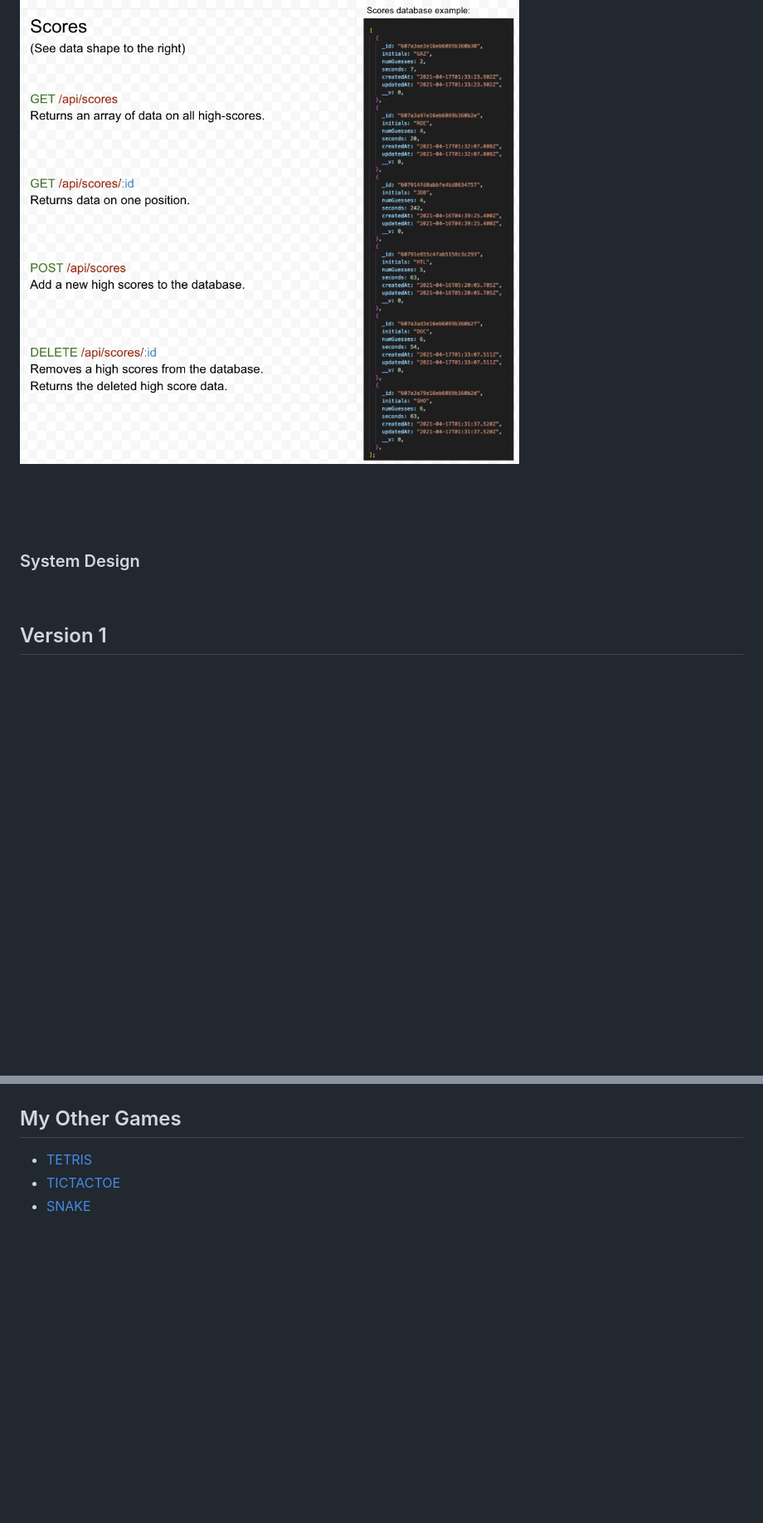
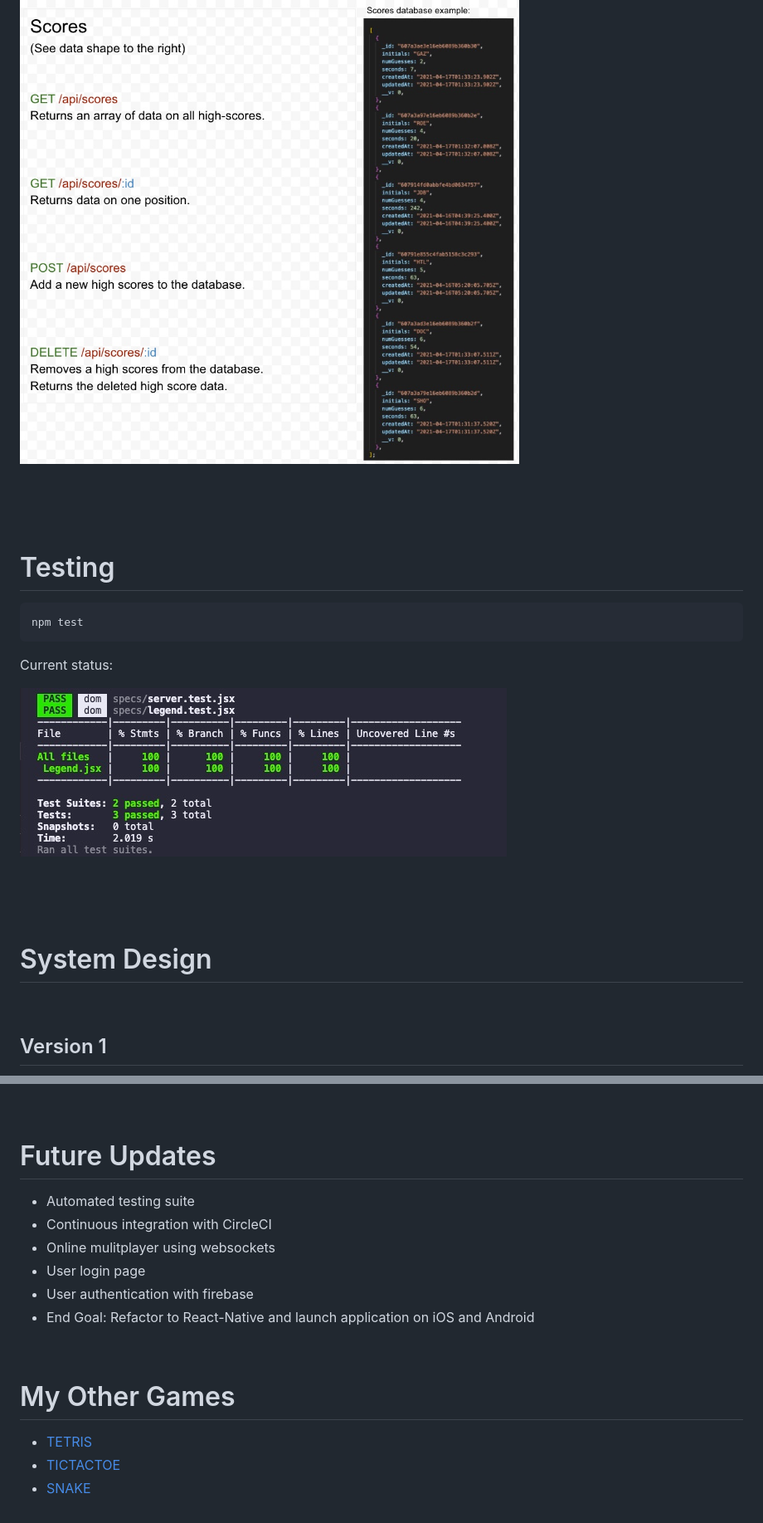
Before and after one commit to coffeesnakes/mastermind, a Markdown page: README.md, 2 parts joined by grey strips. Shown: that part at 83% size. Drawn GitHub-style; pictures changed too: screenshots/testing.png (added); blank space fills up the shorter version.

Commit message:
Added future updates section and test coverage

````diff
--- a/README.md
+++ b/README.md
@@ -91,12 +96,23 @@ npm start
 ![API](screenshots/APIDocumentation.png)
 
 
-<p>&nbsp;</p>
-<p>&nbsp;</p>
+<p>&nbsp;</p><p>&nbsp;</p>
+
+# Testing
+```sh
+npm test
+```
+
+Current status:
+
+<p> </p>
+
+![tests](screenshots/testing.png)
 
 
+<p>&nbsp;</p><p>&nbsp;</p>
 
-### System Design
+# System Design
 
 <p>&nbsp;</p>
 
@@ -134,5 +151,18 @@ This full-stack version of Mastermind builds upon the prototype but is vastly di
 ![Version2](screenshots/V2Logic.png)
-## My Other Games
+
+<p>&nbsp;</p>
+
+# Future Updates
+-  Automated testing suite
+-  Continuous integration with CircleCI
+-  Online mulitplayer using websockets
+-  User login page
+-  User authentication with firebase
+-  End Goal: Refactor to React-Native and launch application on iOS and Android
+
+<p>&nbsp;</p>
+
+# My Other Games
 
   - [TETRIS](https://github.com/coffeesnakes/tetris_JS "Tetris")
   - [TICTACTOE](https://github.com/coffeesnakes/tictactoeJS "Tic-Tac-Toe")
````
Also changed, not shown: other parts of README.md (+15 -9 lines), 3 other files.
